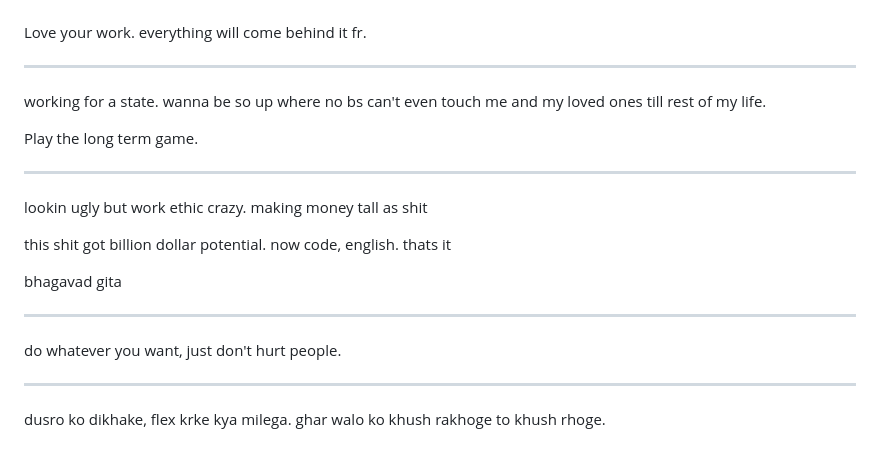
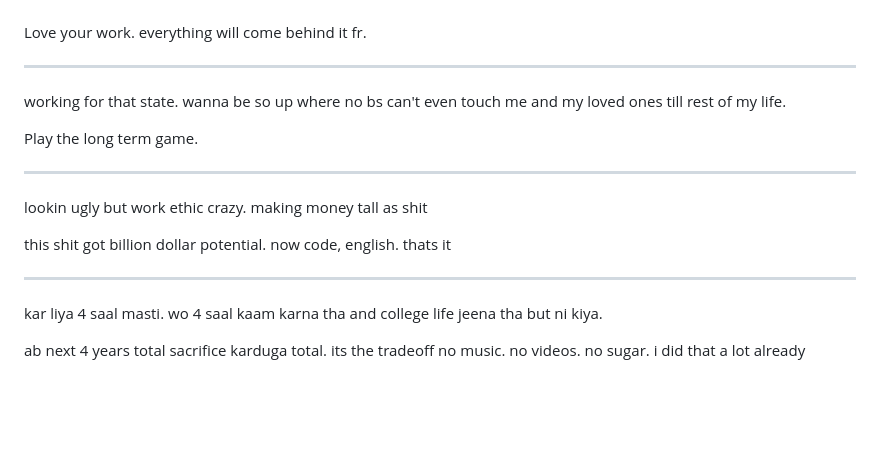
Before and after one commit to HeySkidee/practice, a Markdown page: brrrr.md, the part around the change. Drawn GitHub-style; blank space fills up the shorter version.

```diff
--- a/brrrr.md
+++ b/brrrr.md
@@ -253,7 +253,7 @@ Love your work. everything will come behind it fr.
 
 ---
 
-working for a state. wanna be so up where no bs can't even touch me and my loved ones till rest of my life.
+working for that state. wanna be so up where no bs can't even touch me and my loved ones till rest of my life.
 
 Play the long term game.
 
@@ -263,12 +263,8 @@ lookin ugly but work ethic crazy. making money tall as shit
 
 this shit got billion dollar potential. now code, english. thats it
 
-bhagavad gita
-
 ---
 
-do whatever you want, just don't hurt people.
+kar liya 4 saal masti. wo 4 saal kaam karna tha and college life jeena tha but ni kiya.
 
----
-
-dusro ko dikhake, flex krke kya milega. ghar walo ko khush rakhoge to khush rhoge.
+ab next 4 years total sacrifice karduga total. its the tradeoff no music. no videos. no sugar. i did that a lot already
```
